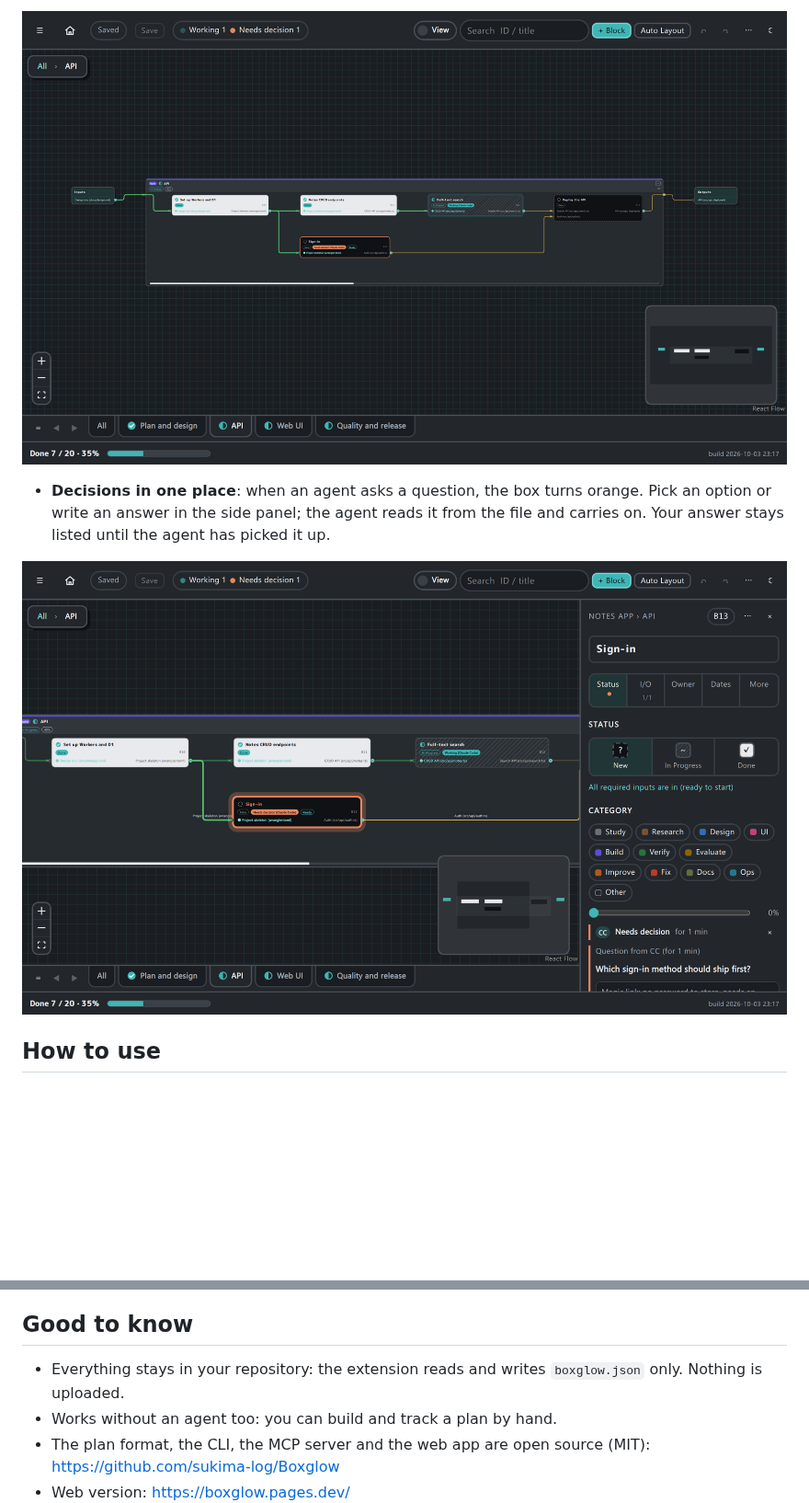
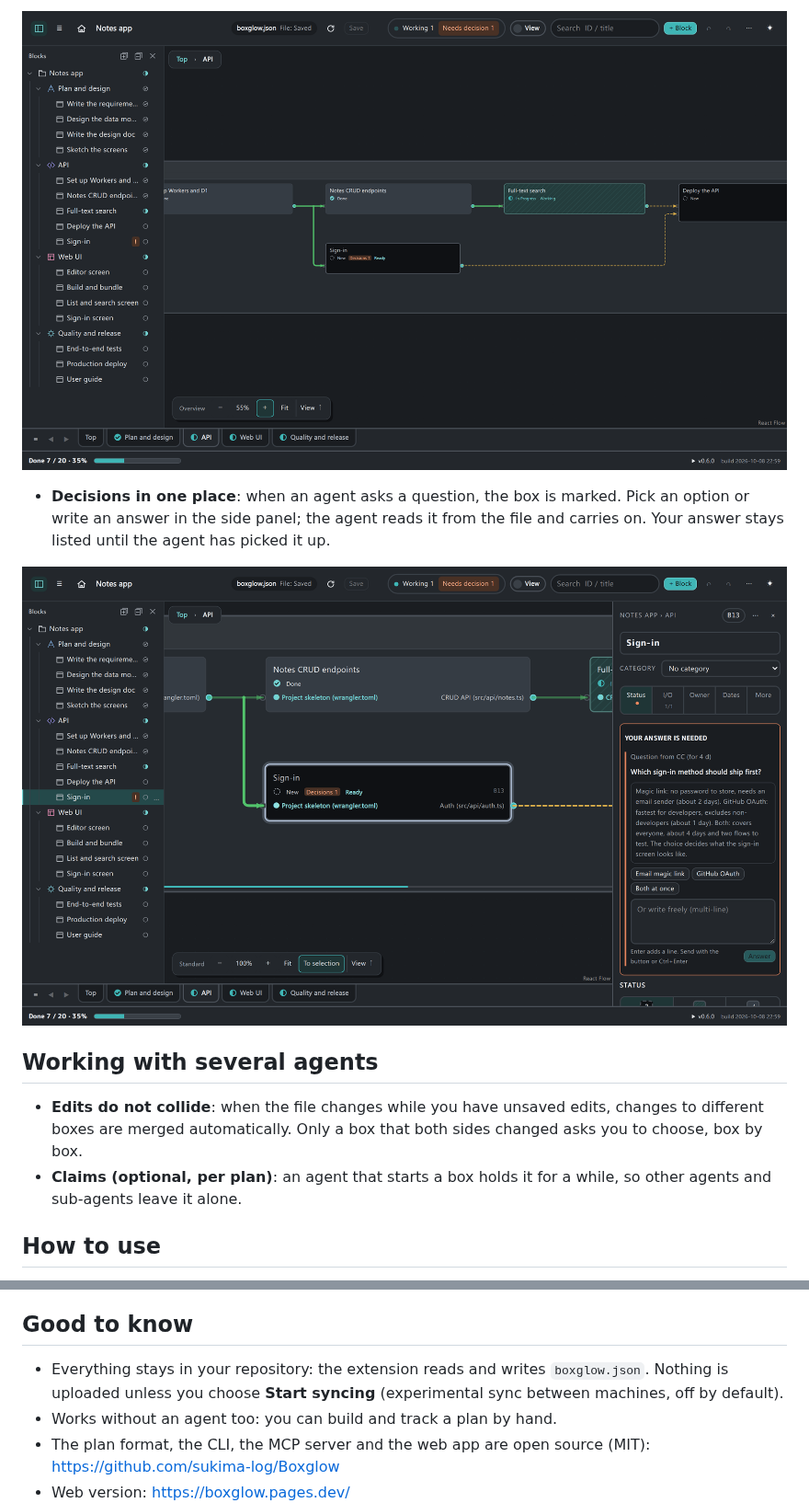
Before and after one commit to sukima-log/Boxglow, a Markdown page: vscode/README.md, 2 parts joined by grey strips. Shown at 92% size. Rendered like a GitHub page; pictures changed too: vscode/images/decision.png, vscode/images/tab.png; blank space fills up the shorter version.

```diff
--- a/vscode/README.md
+++ b/vscode/README.md
@@ -16,7 +22,12 @@ Boxglow keeps a project plan in one file, `boxglow.json`: tasks are boxes with i
 
-- **Decisions in one place**: when an agent asks a question, the box turns orange. Pick an option or write an answer in the side panel; the agent reads it from the file and carries on. Your answer stays listed until the agent has picked it up.
+- **Decisions in one place**: when an agent asks a question, the box is marked. Pick an option or write an answer in the side panel; the agent reads it from the file and carries on. Your answer stays listed until the agent has picked it up.
 
 ![Answering an agent's question from the side panel](https://raw.githubusercontent.com/sukima-log/Boxglow/main/vscode/images/decision.png)
+
+## Working with several agents
+
+- **Edits do not collide**: when the file changes while you have unsaved edits, changes to different boxes are merged automatically. Only a box that both sides changed asks you to choose, box by box.
+- **Claims (optional, per plan)**: an agent that starts a box holds it for a while, so other agents and sub-agents leave it alone.
 
 ## How to use
 
@@ -28,7 +39,7 @@ The diagram follows the file: when the CLI or an agent writes it, the view updat
 
 ## Good to know
 
-- Everything stays in your repository: the extension reads and writes `boxglow.json` only. Nothing is uploaded.
+- Everything stays in your repository: the extension reads and writes `boxglow.json`. Nothing is uploaded unless you choose **Start syncing** (experimental sync between machines, off by default).
 - Works without an agent too: you can build and track a plan by hand.
 - The plan format, the CLI, the MCP server and the web app are open source (MIT): https://github.com/sukima-log/Boxglow
 - Web version: https://boxglow.pages.dev/
```
Also changed, not shown: other parts of vscode/README.md (+8 -2 lines), CHANGELOG.md (+24 -33 lines), vscode/images/levels.png (added), vscode/images/overview.png, 3 other files.
